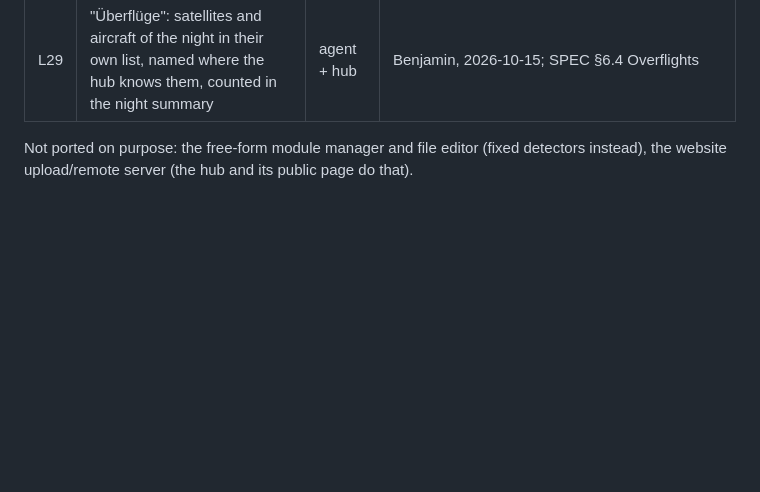
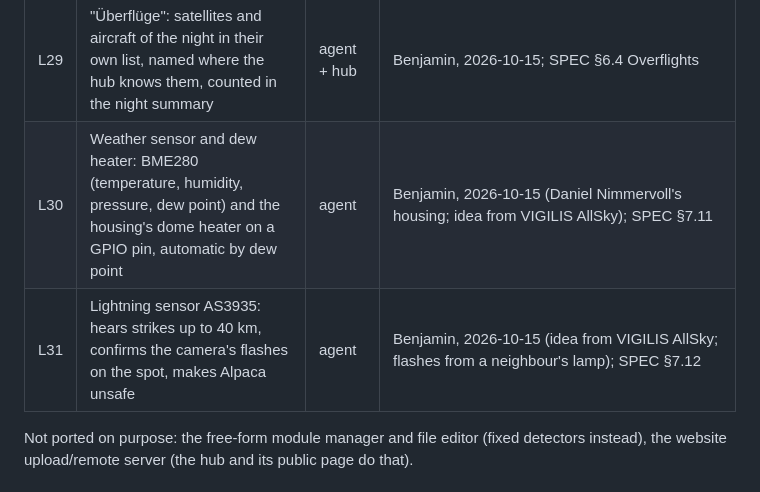
Before and after one commit to benhartwich/allskyhub, a Markdown page: docs/roadmap.md, the part around the change. Drawn GitHub-style; blank space fills up the shorter version.

```diff
--- a/docs/roadmap.md
+++ b/docs/roadmap.md
@@ -77,6 +77,8 @@ them most:
 | L25 | ✅ Trail verdicts: keep every streak, say from the trail why it is not a meteor (moving, great circle, blinking, fragments, star, star trail, glare, edge glow, repeat) and label it automatically | agent | Benjamin, 2026-10-13: like his Allsky modules Meteor Detection and Sky Traffic; mark, never delete; all checks label (no shadow mode); SPEC §6.4 Trail verdicts. Done: #207 (agent), #208 (hub) |
 | L28 | Original frame for every event: the whole frame next to the zoomed picture, its window outlined; on the camera and kept on the hub | agent + hub | Benjamin, 2026-10-15; SPEC §6.4 Original frame, §6.5 `upload_event` `original` |
 | L29 | "Überflüge": satellites and aircraft of the night in their own list, named where the hub knows them, counted in the night summary | agent + hub | Benjamin, 2026-10-15; SPEC §6.4 Overflights |
+| L30 | Weather sensor and dew heater: BME280 (temperature, humidity, pressure, dew point) and the housing's dome heater on a GPIO pin, automatic by dew point | agent | Benjamin, 2026-10-15 (Daniel Nimmervoll's housing; idea from VIGILIS AllSky); SPEC §7.11 |
+| L31 | Lightning sensor AS3935: hears strikes up to 40 km, confirms the camera's flashes on the spot, makes Alpaca unsafe | agent | Benjamin, 2026-10-15 (idea from VIGILIS AllSky; flashes from a neighbour's lamp); SPEC §7.12 |
 
 Not ported on purpose: the free-form module manager and file editor (fixed detectors
 instead), the website upload/remote server (the hub and its public page do that).
```
Also changed, not shown: docs/SPEC.md (+57 -0 lines).
